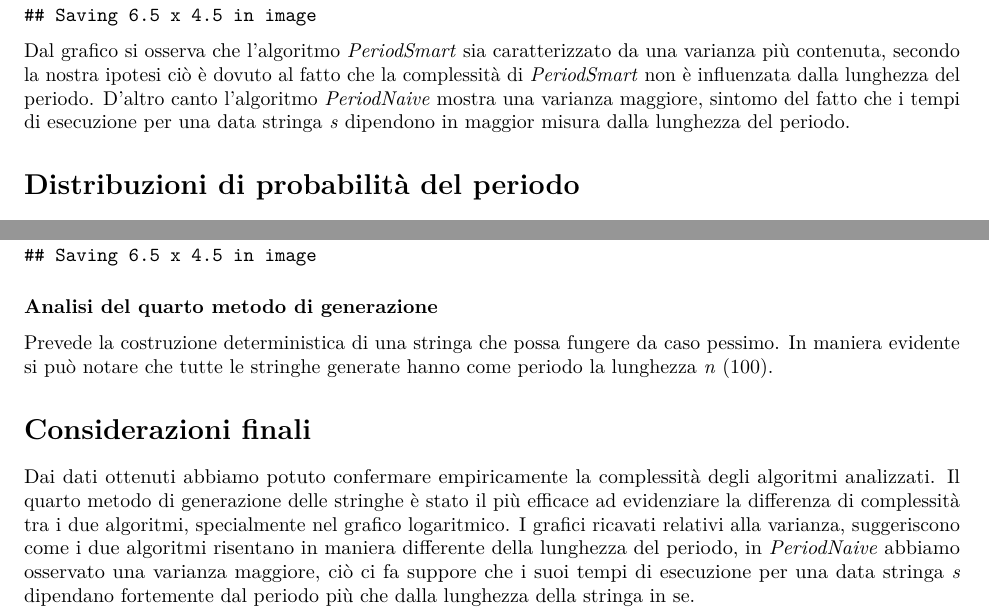
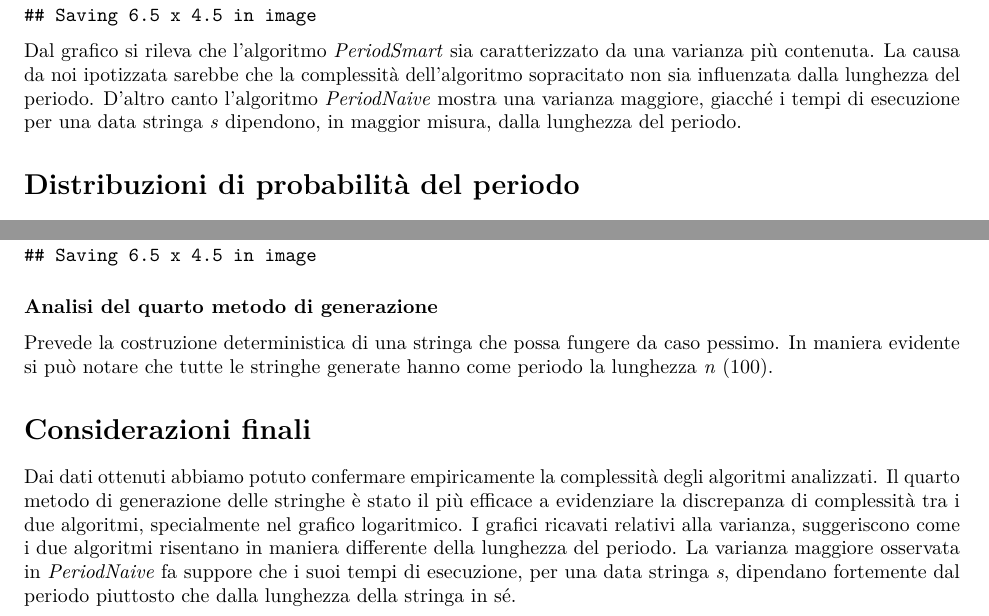
Before and after one commit to SecondarySkyler/Project-ASD, an R Markdown document (Parte1/Relazione.Rmd): two parts of pages 3 and 4 of 4, joined at a grey line, cut so that both start at the same text. Rendered offline with R 4.5, knitr and Pandoc, then LaTeX, with nearby package versions; some code elsewhere in the file could not run offline.

Commit message:
Correzioni

```diff
--- a/Parte1/Relazione.Rmd
+++ b/Parte1/Relazione.Rmd
@@ -390,8 +390,9 @@ ggsave("var.pdf")
 
 
 <br />
-Dal grafico si osserva che l'algoritmo _PeriodSmart_ sia caratterizzato da una varianza più contenuta, secondo la nostra ipotesi ciò è dovuto al fatto che la complessità di _PeriodSmart_ non è influenzata dalla lunghezza del periodo. <br />
-D'altro canto l'algoritmo _PeriodNaive_ mostra una varianza maggiore, sintomo del fatto che i tempi di esecuzione per una data stringa _s_ dipendono in maggior misura dalla lunghezza del periodo. <br />
+Dal grafico si rileva che l'algoritmo _PeriodSmart_ sia caratterizzato da una varianza più contenuta. <br />
+La causa da noi ipotizzata sarebbe che la complessità dell'algoritmo sopracitato non sia influenzata dalla lunghezza del periodo. <br />
+D'altro canto l'algoritmo _PeriodNaive_ mostra una varianza maggiore, giacché i tempi di esecuzione per una data stringa _s_ dipendono, in maggior misura, dalla lunghezza del periodo. <br />
 <br />
 <br />
 
@@ -470,5 +471,6 @@ In maniera evidente si può notare che tutte le stringhe generate hanno come per
 
 # Considerazioni finali
 Dai dati ottenuti abbiamo potuto confermare empiricamente la complessità degli algoritmi analizzati. <br />
-Il quarto metodo di generazione delle stringhe è stato il più efficace ad evidenziare la differenza di complessità tra i due algoritmi, specialmente nel grafico logaritmico. <br />
-I grafici ricavati relativi alla varianza, suggeriscono come i due algoritmi risentano in maniera differente della lunghezza del periodo, in _PeriodNaive_ abbiamo osservato una varianza maggiore, <br /> ciò ci fa suppore che i suoi tempi di esecuzione per una data stringa _s_ dipendano fortemente dal periodo più che dalla lunghezza della stringa in se. <br />
+Il quarto metodo di generazione delle stringhe è stato il più efficace a evidenziare la discrepanza di complessità tra i due algoritmi, specialmente nel grafico logaritmico. <br />
+I grafici ricavati relativi alla varianza, suggeriscono come i due algoritmi risentano in maniera differente della lunghezza del periodo. <br />
+La varianza maggiore osservata in _PeriodNaive_ fa suppore che i suoi tempi di esecuzione, per una data stringa _s_, dipendano fortemente dal periodo piuttosto che dalla lunghezza della stringa in sé. <br />
```
